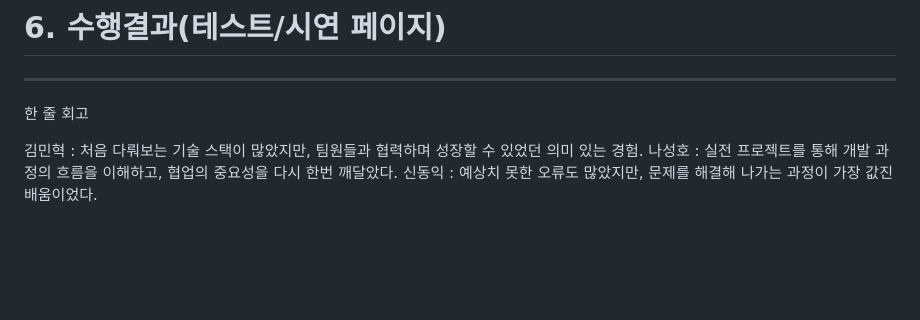
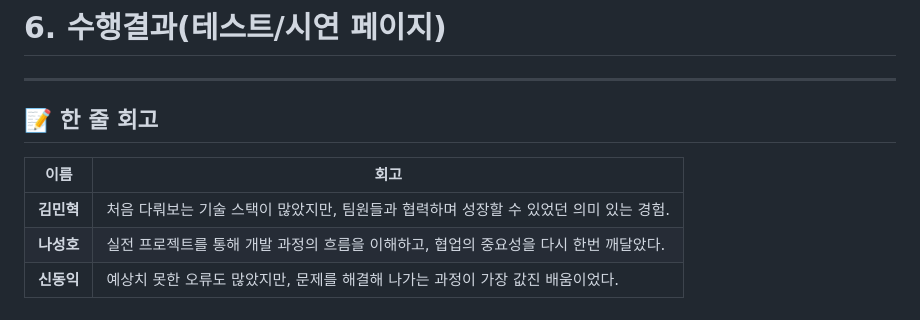
Before and after one commit to SKNETWORKS-FAMILY-AICAMP/SKN07-4th-4Team, a Markdown page: README.md, the part around the change. Drawn GitHub-style; blank space fills up the shorter version.

```diff
--- a/README.md
+++ b/README.md
@@ -92,8 +92,10 @@ AI가 자동으로 핵심 내용을 요약해주는 서비스
 
 ------------------------------------------------
 
-한 줄 회고
+## 📝 한 줄 회고
 
-김민혁 : 처음 다뤄보는 기술 스택이 많았지만, 팀원들과 협력하며 성장할 수 있었던 의미 있는 경험.
-나성호 : 실전 프로젝트를 통해 개발 과정의 흐름을 이해하고, 협업의 중요성을 다시 한번 깨달았다.
-신동익 : 예상치 못한 오류도 많았지만, 문제를 해결해 나가는 과정이 가장 값진 배움이었다.
+| 이름   | 회고 |
+|--------|--------------------------------------------------------------|
+| **김민혁** | 처음 다뤄보는 기술 스택이 많았지만, 팀원들과 협력하며 성장할 수 있었던 의미 있는 경험. |
+| **나성호** | 실전 프로젝트를 통해 개발 과정의 흐름을 이해하고, 협업의 중요성을 다시 한번 깨달았다. |
+| **신동익** | 예상치 못한 오류도 많았지만, 문제를 해결해 나가는 과정이 가장 값진 배움이었다. |
```
